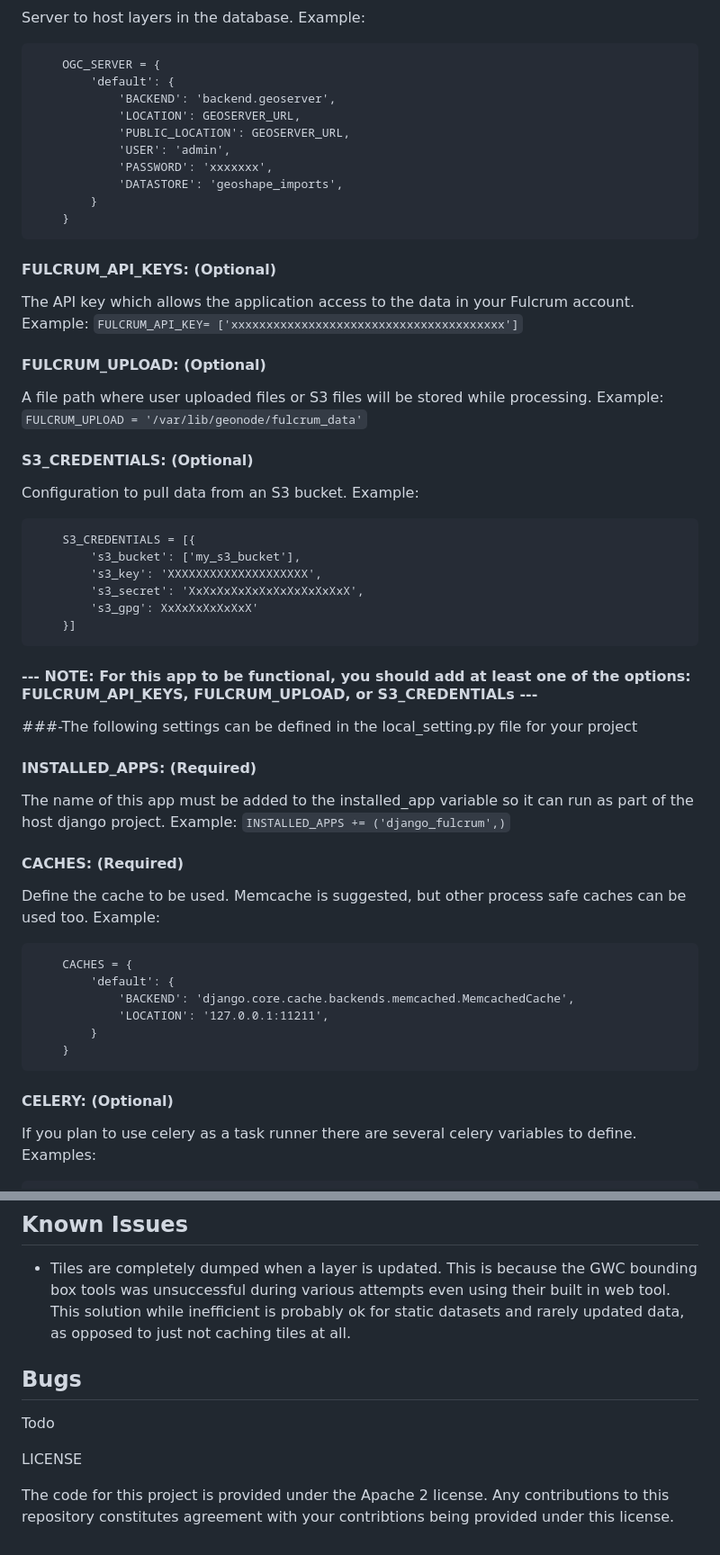
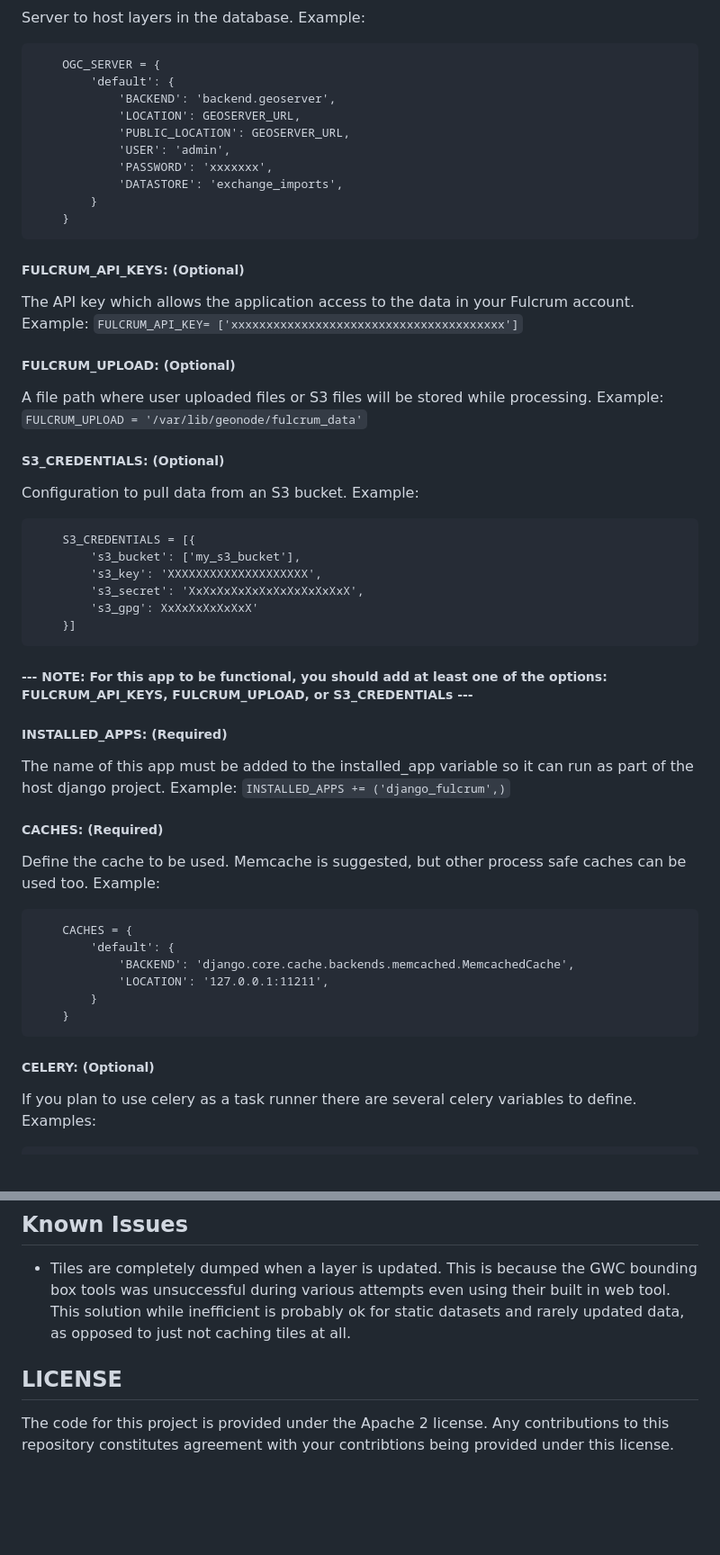
Before and after one commit to ROGUE-JCTD/django-fulcrum, a Markdown page: README.md, 2 parts joined by grey strips. Shown: that part at 90% size. Drawn GitHub-style; blank space fills up the shorter version.

````diff
--- a/README.md
+++ b/README.md
@@ -128,20 +45,20 @@ Example:
             'PUBLIC_LOCATION': GEOSERVER_URL,
             'USER': 'admin',
             'PASSWORD': 'xxxxxxx',
-            'DATASTORE': 'geoshape_imports',
+            'DATASTORE': 'exchange_imports',
         }
     }
 ```
 
-#### FULCRUM_API_KEYS: (Optional)
+##### FULCRUM_API_KEYS: (Optional)
 The API key which allows the application access to the data in your Fulcrum account.
 Example: `FULCRUM_API_KEY= ['xxxxxxxxxxxxxxxxxxxxxxxxxxxxxxxxxxxxxxx']`
 
-#### FULCRUM_UPLOAD: (Optional)
+##### FULCRUM_UPLOAD: (Optional)
 A file path where user uploaded files or S3 files will be stored while processing.
 Example: `FULCRUM_UPLOAD = '/var/lib/geonode/fulcrum_data'`
 
-#### S3_CREDENTIALS: (Optional)
+##### S3_CREDENTIALS: (Optional)
 Configuration to pull data from an S3 bucket.
 Example:
 ```
@@ -153,15 +70,13 @@ Example:
     }]
 ```
 
-#### --- NOTE: For this app to be functional, you should add at least one of the options: FULCRUM_API_KEYS, FULCRUM_UPLOAD, or S3_CREDENTIALs ---
+##### --- NOTE: For this app to be functional, you should add at least one of the options: FULCRUM_API_KEYS, FULCRUM_UPLOAD, or S3_CREDENTIALs ---
 
-###-The following settings can be defined in the local_setting.py file for your project
-
-#### INSTALLED_APPS: (Required)
+##### INSTALLED_APPS: (Required)
 The name of this app must be added to the installed_app variable so it can run as part of the host django project.
 Example: `INSTALLED_APPS += ('django_fulcrum',)`
 
-#### CACHES: (Required)
+##### CACHES: (Required)
 Define the cache to be used. Memcache is suggested, but other process safe caches can be used too.
 Example:
 ```
@@ -173,7 +88,7 @@ Example:
     }
 ```
 
-#### CELERY: (Optional)
+##### CELERY: (Optional)
 If you plan to use celery as a task runner there are several celery variables to define.
 Examples:
 ```
@@ -228,10 +143,7 @@ To import data you can (all of which will be run through existing filters):
 ## Known Issues
 - Tiles are completely dumped when a layer is updated.  This is because the GWC bounding box tools was unsuccessful during various attempts even using their built in web tool.  This solution while inefficient is probably ok for static datasets and rarely updated data, as opposed to just not caching tiles at all.
 
-## Bugs
 
-Todo
-
-LICENSE
+##  LICENSE
 
 The code for this project is provided under the Apache 2 license. Any contributions to this repository constitutes agreement with your contribtions being provided under this license.
````
Also changed, not shown: other parts of README.md (+12 -95 lines), doc/diagram.png (added), 5 other files.
